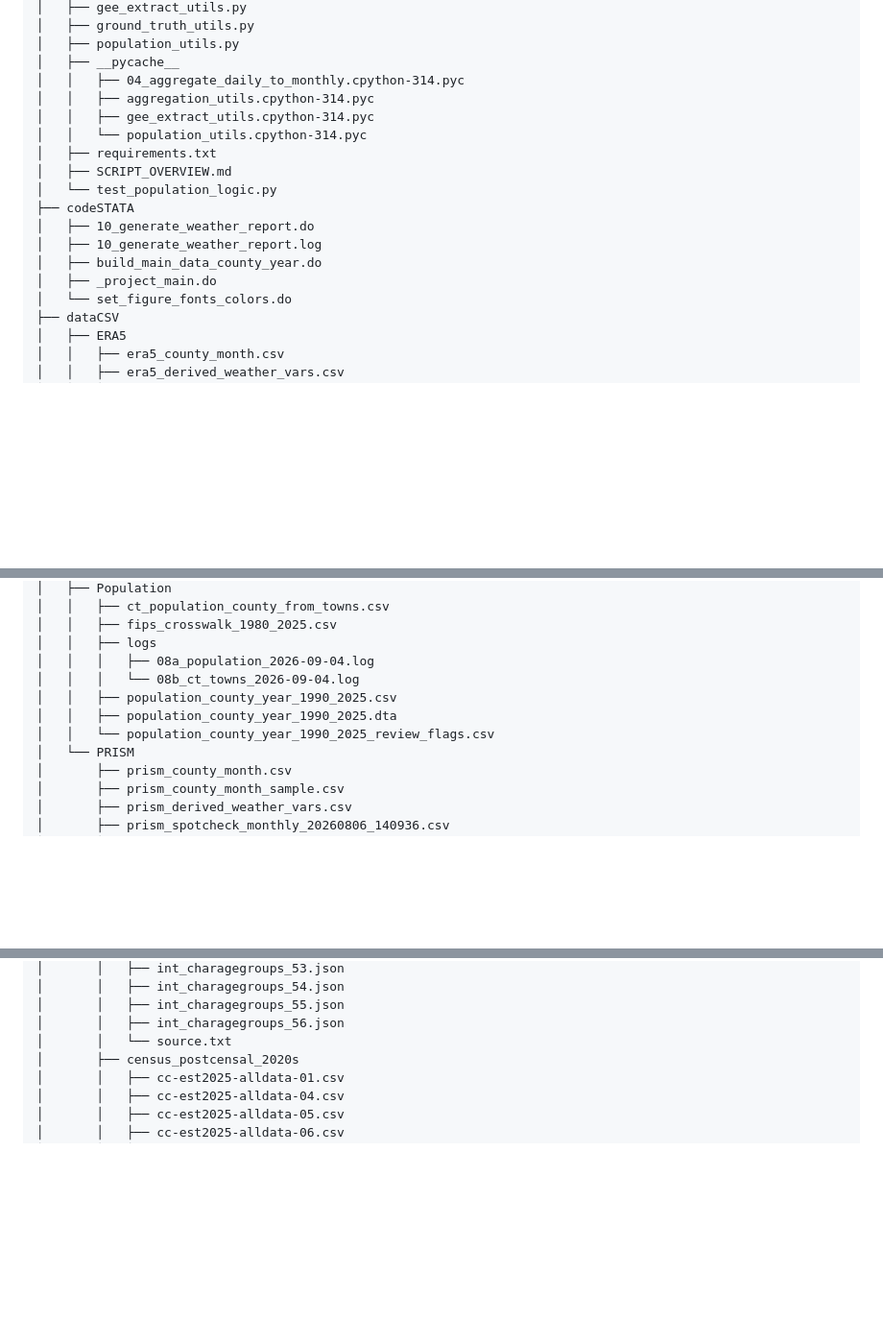
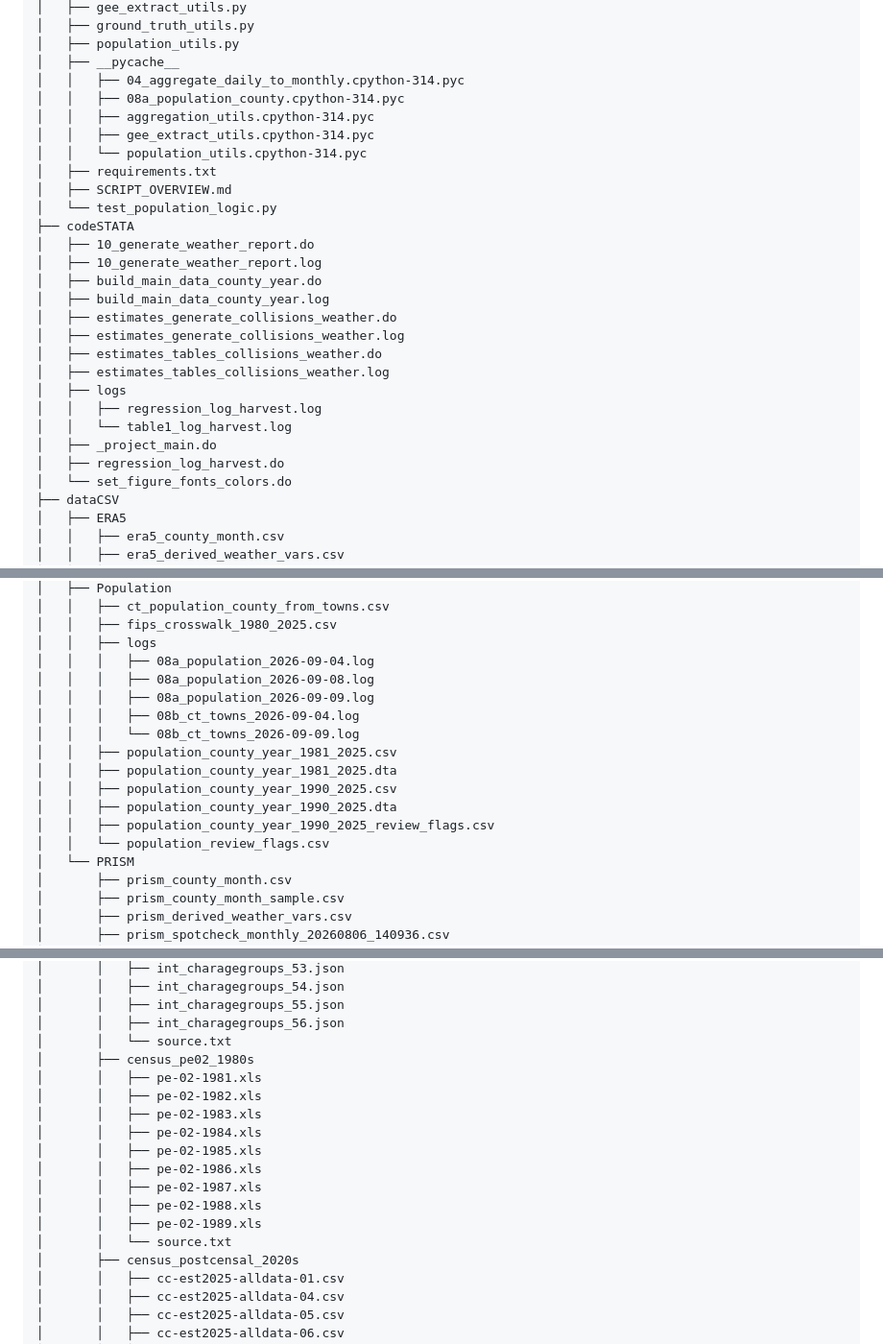
Before and after one commit to wendyhtwang/collisions-and-climate, a Markdown page: Kodama server - file system structure.md, 3 parts joined by grey strips. Shown at 96% size. Drawn GitHub-style; blank space fills up the shorter version.

```diff
--- a/Kodama server - file system structure.md
+++ b/Kodama server - file system structure.md
@@ -54,6 +55,7 @@
 │   ├── population_utils.py
 │   ├── __pycache__
 │   │   ├── 04_aggregate_daily_to_monthly.cpython-314.pyc
+│   │   ├── 08a_population_county.cpython-314.pyc
 │   │   ├── aggregation_utils.cpython-314.pyc
 │   │   ├── gee_extract_utils.cpython-314.pyc
 │   │   └── population_utils.cpython-314.pyc
@@ -64,7 +66,16 @@
 │   ├── 10_generate_weather_report.do
 │   ├── 10_generate_weather_report.log
 │   ├── build_main_data_county_year.do
+│   ├── build_main_data_county_year.log
+│   ├── estimates_generate_collisions_weather.do
+│   ├── estimates_generate_collisions_weather.log
+│   ├── estimates_tables_collisions_weather.do
+│   ├── estimates_tables_collisions_weather.log
+│   ├── logs
+│   │   ├── regression_log_harvest.log
+│   │   └── table1_log_harvest.log
 │   ├── _project_main.do
+│   ├── regression_log_harvest.do
 │   └── set_figure_fonts_colors.do
 ├── dataCSV
 │   ├── ERA5
@@ -86,10 +97,16 @@
 │   │   ├── fips_crosswalk_1980_2025.csv
 │   │   ├── logs
 │   │   │   ├── 08a_population_2026-09-04.log
-│   │   │   └── 08b_ct_towns_2026-09-04.log
+│   │   │   ├── 08a_population_2026-09-08.log
+│   │   │   ├── 08a_population_2026-09-09.log
+│   │   │   ├── 08b_ct_towns_2026-09-04.log
+│   │   │   └── 08b_ct_towns_2026-09-09.log
+│   │   ├── population_county_year_1981_2025.csv
+│   │   ├── population_county_year_1981_2025.dta
 │   │   ├── population_county_year_1990_2025.csv
 │   │   ├── population_county_year_1990_2025.dta
-│   │   └── population_county_year_1990_2025_review_flags.csv
+│   │   ├── population_county_year_1990_2025_review_flags.csv
+│   │   └── population_review_flags.csv
 │   └── PRISM
 │       ├── prism_county_month.csv
 │       ├── prism_county_month_sample.csv
@@ -268,6 +285,17 @@
 │       │   ├── int_charagegroups_55.json
 │       │   ├── int_charagegroups_56.json
 │       │   └── source.txt
+│       ├── census_pe02_1980s
+│       │   ├── pe-02-1981.xls
+│       │   ├── pe-02-1982.xls
+│       │   ├── pe-02-1983.xls
+│       │   ├── pe-02-1984.xls
+│       │   ├── pe-02-1985.xls
+│       │   ├── pe-02-1986.xls
+│       │   ├── pe-02-1987.xls
+│       │   ├── pe-02-1988.xls
+│       │   ├── pe-02-1989.xls
+│       │   └── source.txt
 │       ├── census_postcensal_2020s
 │       │   ├── cc-est2025-alldata-01.csv
 │       │   ├── cc-est2025-alldata-04.csv
```
Also changed, not shown: other parts of Kodama server - file system structure.md (+69 -10 lines).
